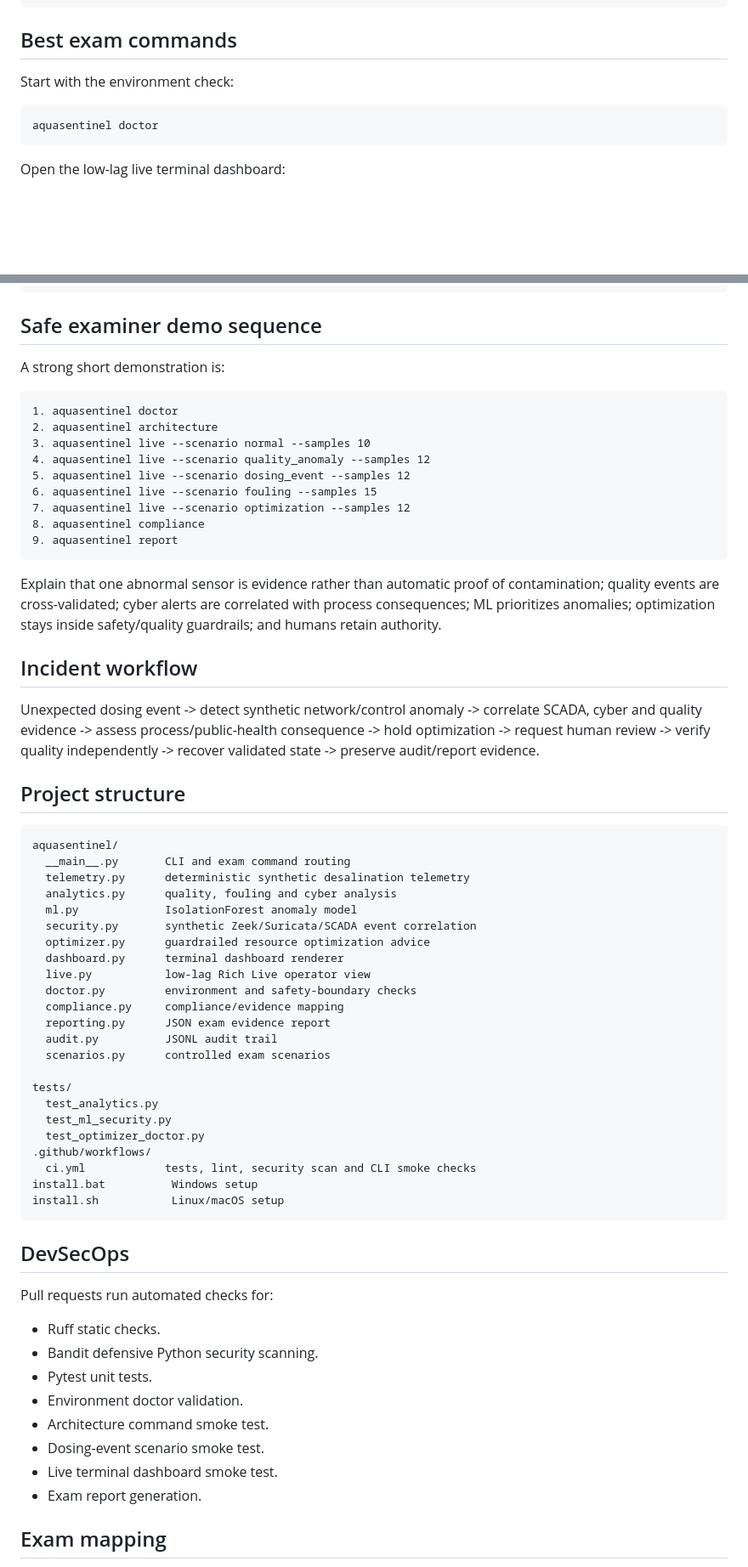
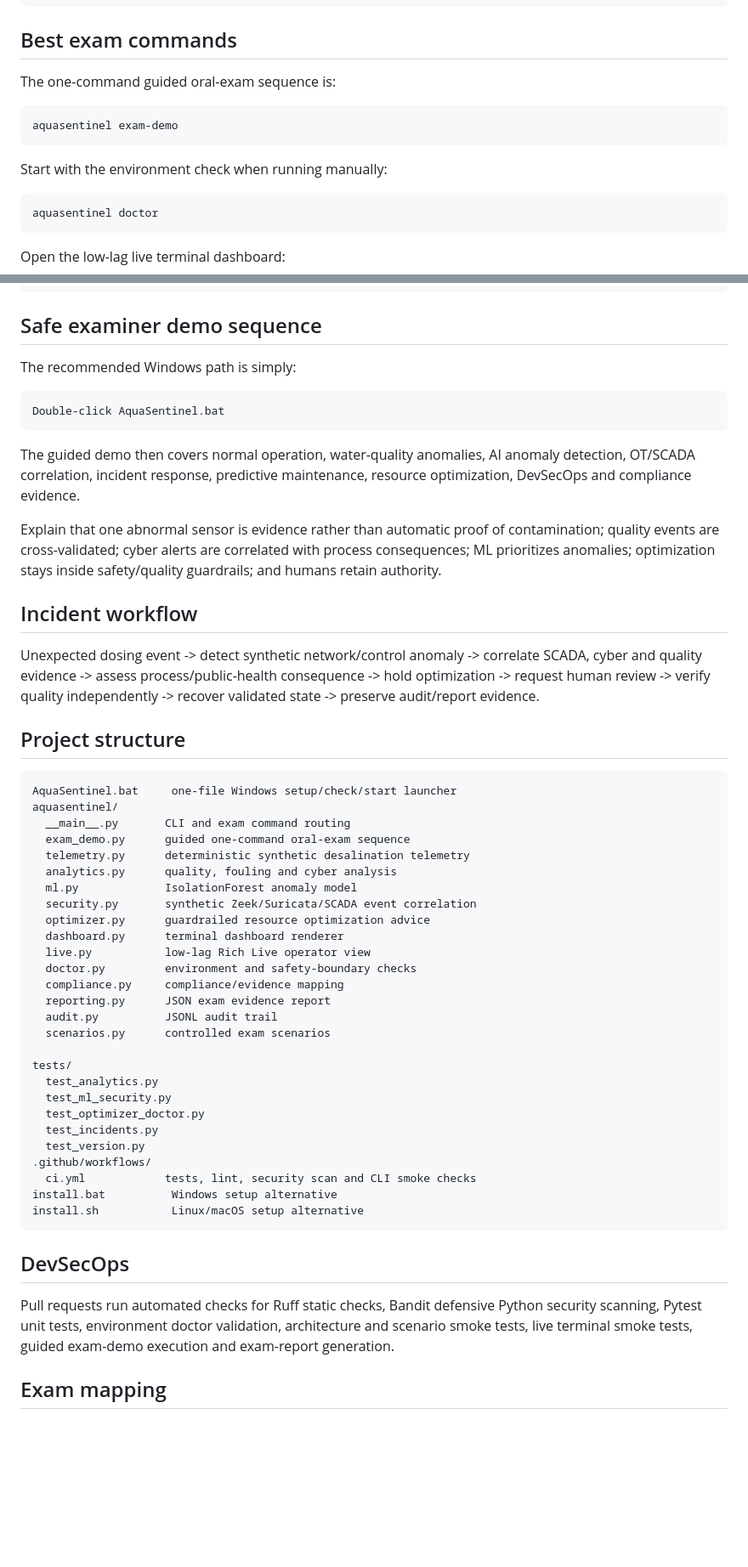
Before and after one commit to HaziqBinAfzal/AquaSentinel, a Markdown page: README.md, 2 parts joined by grey strips. Shown at 85% size. Drawn GitHub-style; blank space fills up the shorter version.

Commit message:
docs: make single-file Windows launcher the primary start path

````diff
--- a/README.md
+++ b/README.md
@@ -73,7 +95,13 @@ aquasentinel doctor
 
 ## Best exam commands
 
-Start with the environment check:
+The one-command guided oral-exam sequence is:
+
+```bash
+aquasentinel exam-demo
+```
+
+Start with the environment check when running manually:
 
 ```bash
 aquasentinel doctor
@@ -135,19 +164,13 @@ aquasentinel run --scenario fouling --samples 12 --seed 133
 
 ## Safe examiner demo sequence
 
-A strong short demonstration is:
+The recommended Windows path is simply:
 
 ```text
-1. aquasentinel doctor
-2. aquasentinel architecture
-3. aquasentinel live --scenario normal --samples 10
-4. aquasentinel live --scenario quality_anomaly --samples 12
-5. aquasentinel live --scenario dosing_event --samples 12
-6. aquasentinel live --scenario fouling --samples 15
-7. aquasentinel live --scenario optimization --samples 12
-8. aquasentinel compliance
-9. aquasentinel report
+Double-click AquaSentinel.bat
 ```
+
+The guided demo then covers normal operation, water-quality anomalies, AI anomaly detection, OT/SCADA correlation, incident response, predictive maintenance, resource optimization, DevSecOps and compliance evidence.
 
 Explain that one abnormal sensor is evidence rather than automatic proof of contamination; quality events are cross-validated; cyber alerts are correlated with process consequences; ML prioritizes anomalies; optimization stays inside safety/quality guardrails; and humans retain authority.
 
@@ -158,8 +181,10 @@ Unexpected dosing event -> detect synthetic network/control anomaly -> correlate
 ## Project structure
 
 ```text
+AquaSentinel.bat     one-file Windows setup/check/start launcher
 aquasentinel/
   __main__.py       CLI and exam command routing
+  exam_demo.py      guided one-command oral-exam sequence
   telemetry.py      deterministic synthetic desalination telemetry
   analytics.py      quality, fouling and cyber analysis
   ml.py             IsolationForest anomaly model
@@ -177,24 +202,17 @@ tests/
   test_analytics.py
   test_ml_security.py
   test_optimizer_doctor.py
+  test_incidents.py
+  test_version.py
 .github/workflows/
   ci.yml            tests, lint, security scan and CLI smoke checks
-install.bat          Windows setup
-install.sh           Linux/macOS setup
+install.bat          Windows setup alternative
+install.sh           Linux/macOS setup alternative
 ```
 
 ## DevSecOps
 
-Pull requests run automated checks for:
-
-- Ruff static checks.
-- Bandit defensive Python security scanning.
-- Pytest unit tests.
-- Environment doctor validation.
-- Architecture command smoke test.
-- Dosing-event scenario smoke test.
-- Live terminal dashboard smoke test.
-- Exam report generation.
+Pull requests run automated checks for Ruff static checks, Bandit defensive Python security scanning, Pytest unit tests, environment doctor validation, architecture and scenario smoke tests, live terminal smoke tests, guided exam-demo execution and exam-report generation.
 
 ## Exam mapping
 
````
Also changed, not shown: other parts of README.md (+26 -3 lines).
